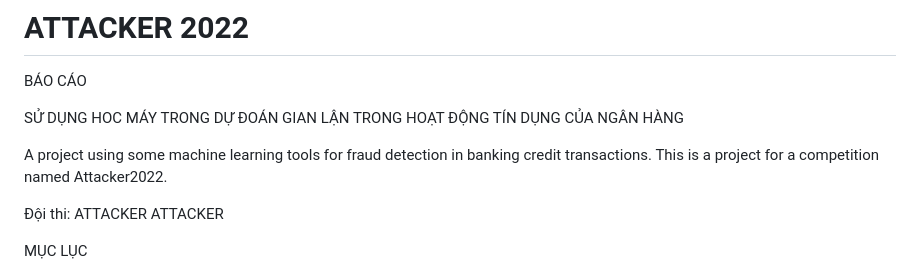
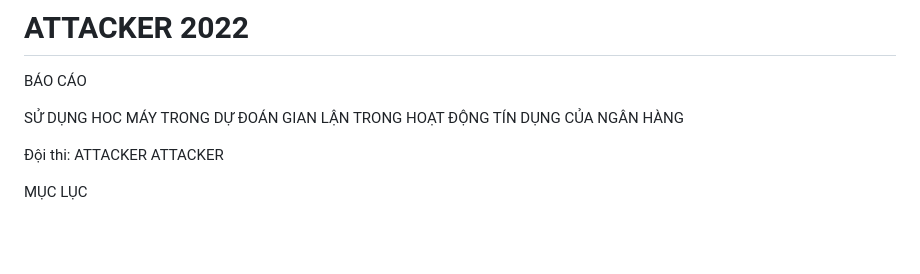
Before and after one commit to wangwang2111/fraud-detection, a Markdown page: README.md, the part around the change. Rendered like a GitHub page; blank space fills up the shorter version.

```diff
--- a/README.md
+++ b/README.md
@@ -3,8 +3,6 @@
 BÁO CÁO
 
 SỬ DỤNG HOC MÁY TRONG DỰ ĐOÁN GIAN LẬN TRONG HOẠT ĐỘNG TÍN DỤNG CỦA NGÂN HÀNG
-
-A project using some machine learning tools for fraud detection in banking credit transactions. This is a project for a competition named Attacker2022.
 
 Đội thi: ATTACKER ATTACKER
 
```
